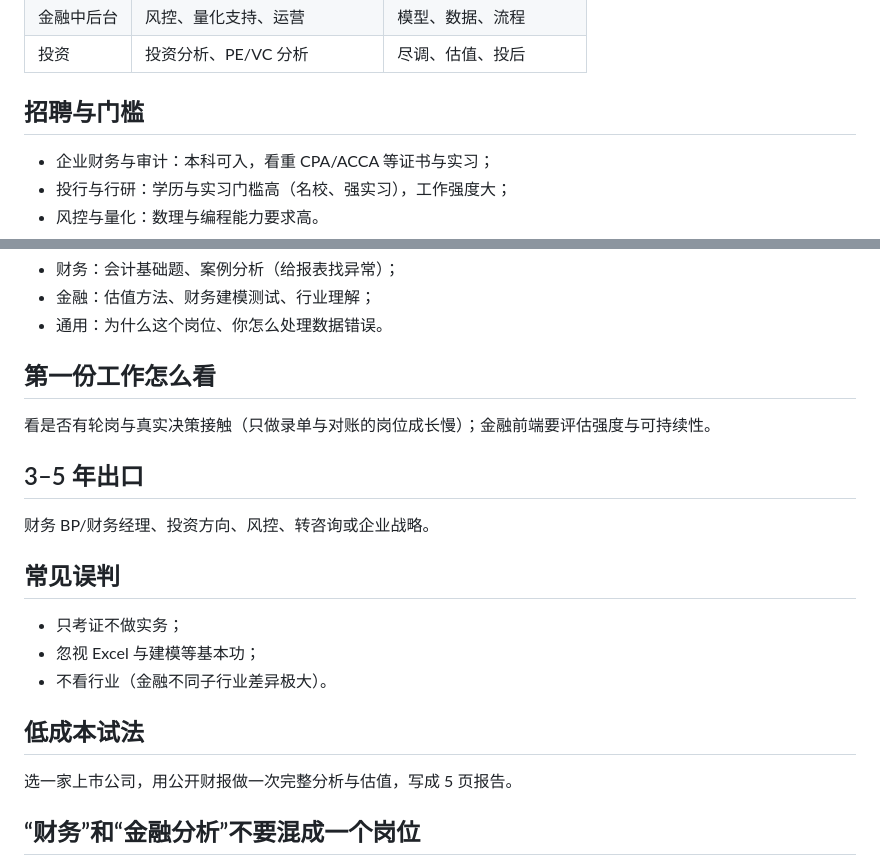
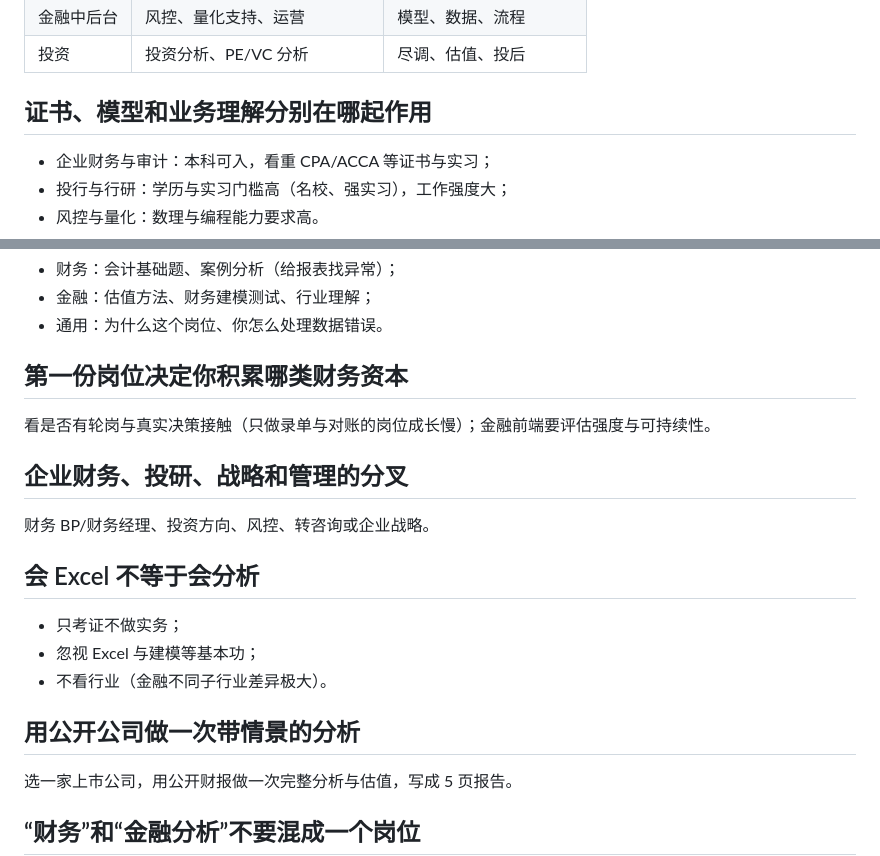
Before and after one commit to Sver0411/OpportunityHandbook, a Markdown page: docs/career-guides/财务与金融分析.md, 2 parts joined by grey strips. GitHub-like rendering.

Commit message:
docs(style): 去模板化财务与金融分析职业指南

```diff
--- a/docs/career-guides/财务与金融分析.md
+++ b/docs/career-guides/财务与金融分析.md
@@ -28,7 +28,7 @@ last_verified: 2026-09-29
 | 金融中后台 | 风控、量化支持、运营 | 模型、数据、流程 |
 | 投资 | 投资分析、PE/VC 分析 | 尽调、估值、投后 |
 
-## 招聘与门槛
+## 证书、模型和业务理解分别在哪起作用
 
 - 企业财务与审计：本科可入，看重 CPA/ACCA 等证书与实习；
 - 投行与行研：学历与实习门槛高（名校、强实习），工作强度大；
@@ -49,21 +49,21 @@ last_verified: 2026-09-29
 - 金融：估值方法、财务建模测试、行业理解；
 - 通用：为什么这个岗位、你怎么处理数据错误。
 
-## 第一份工作怎么看
+## 第一份岗位决定你积累哪类财务资本
 
 看是否有轮岗与真实决策接触（只做录单与对账的岗位成长慢）；金融前端要评估强度与可持续性。
 
-## 3–5 年出口
+## 企业财务、投研、战略和管理的分叉
 
 财务 BP/财务经理、投资方向、风控、转咨询或企业战略。
 
-## 常见误判
+## 会 Excel 不等于会分析
 
 - 只考证不做实务；
 - 忽视 Excel 与建模等基本功；
 - 不看行业（金融不同子行业差异极大）。
 
-## 低成本试法
+## 用公开公司做一次带情景的分析
 
 选一家上市公司，用公开财报做一次完整分析与估值，写成 5 页报告。
 
```
